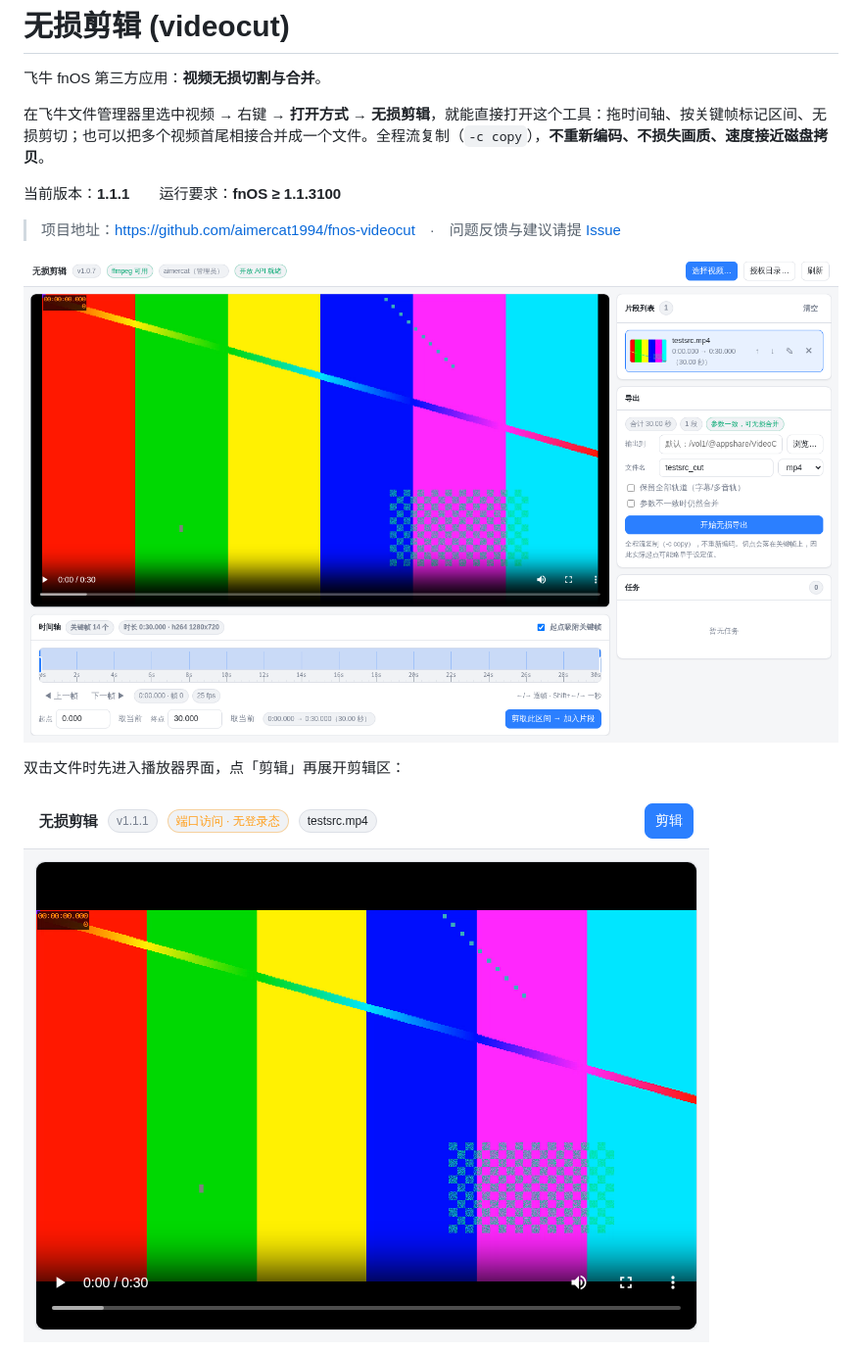
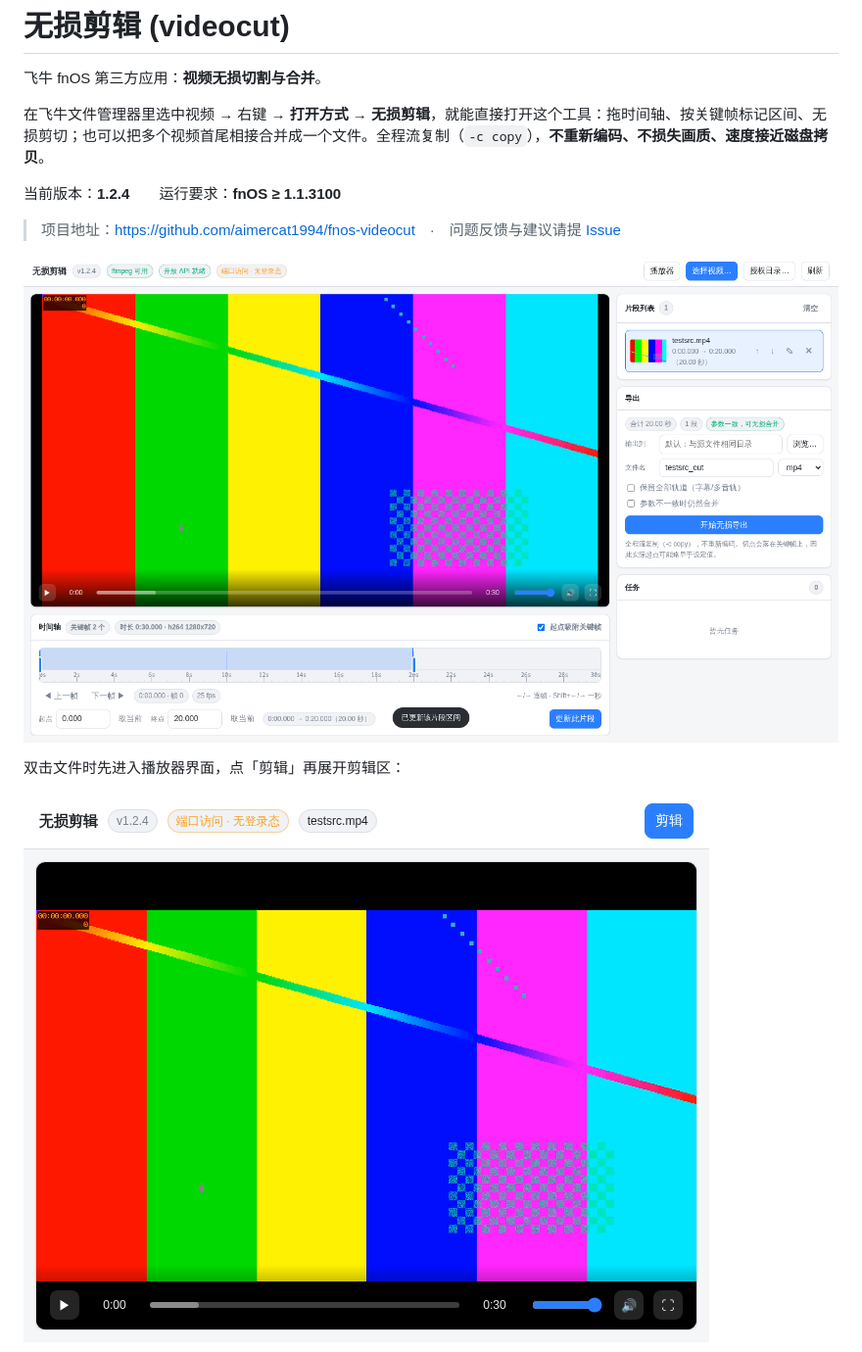
Before and after one commit to aimercat1994/fnos-videocut, a Markdown page: README.md, the part around one of its changes. Shown at 98% size. GitHub-like rendering; pictures changed too: docs/screen-1440.png, docs/screen-player.png.

Commit message:
docs: 更新 1.2.4 界面截图（testsrc 演示片），README 版本号改到 1.2.4

```diff
--- a/README.md
+++ b/README.md
@@ -4,7 +4,7 @@
 
 在飞牛文件管理器里选中视频 → 右键 → **打开方式 → 无损剪辑**，就能直接打开这个工具：拖时间轴、按关键帧标记区间、无损剪切；也可以把多个视频首尾相接合并成一个文件。全程流复制（`-c copy`），**不重新编码、不损失画质、速度接近磁盘拷贝**。
 
-当前版本：**1.1.1**　　运行要求：**fnOS ≥ 1.1.3100**
+当前版本：**1.2.4**　　运行要求：**fnOS ≥ 1.1.3100**
 
 > 项目地址：<https://github.com/aimercat1994/fnos-videocut>　·　问题反馈与建议请提 [Issue](../../issues)
 
```
Also changed, not shown: other parts of README.md (+0 -2 lines), docs/screen-700.png (deleted).
